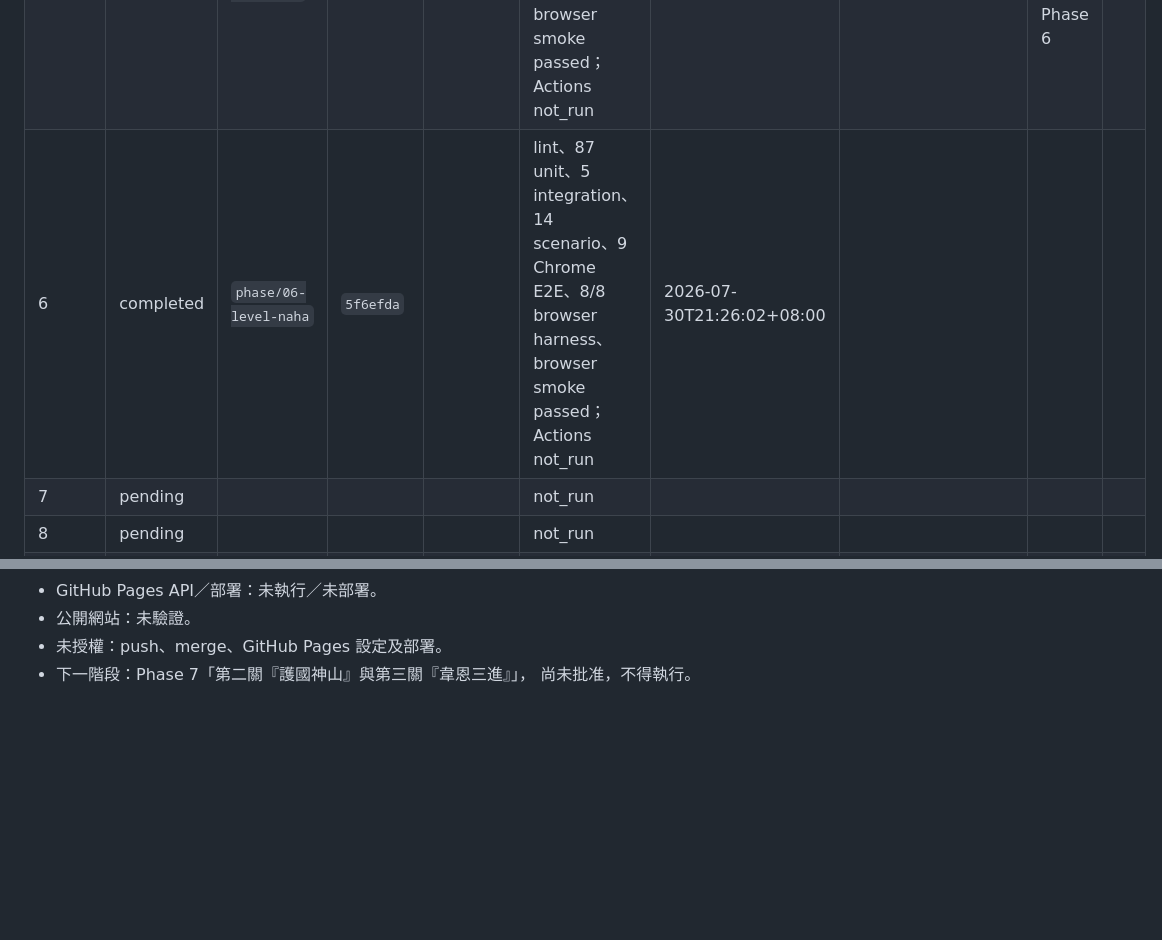
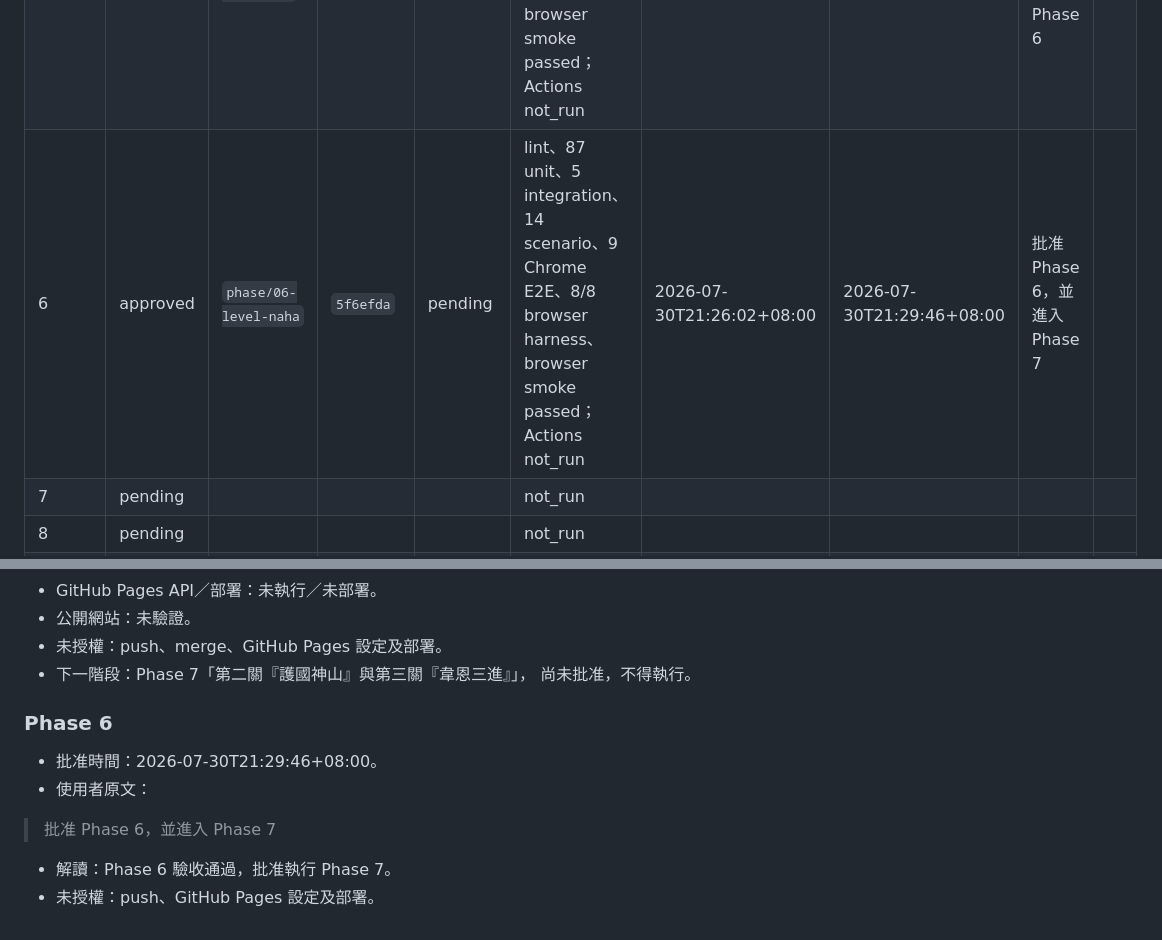
Before and after one commit to kisaraki/classroom-sgts-nh-tzk, a Markdown page: docs/PHASE-STATUS.md, 2 parts joined by grey strips. Drawn GitHub-style; blank space fills up the shorter version.

Commit message:
docs: record Phase 6 approval

```diff
--- a/docs/PHASE-STATUS.md
+++ b/docs/PHASE-STATUS.md
@@ -13,7 +13,7 @@
 | 3 | approved | `phase/03-intensity` | `4a1bb3c` | `2d16589` | lint、53 unit、2 integration、5 scenario、5 Chrome E2E、browser smoke passed；Actions not_run | 2026-07-30T20:01:26+08:00 | 2026-07-30T20:03:14+08:00 | 批准 Phase 3，並進入 Phase 4 |  |
 | 4 | approved | `phase/04-steering` | `c3c7d51` | `3924d30` | lint、66 unit、2 integration、8 scenario、6 Chrome E2E、browser smoke passed；Actions not_run | 2026-07-30T20:21:30+08:00 | 2026-07-30T20:24:56+08:00 | 批准 Phase 4，並進入 Phase 5 |  |
 | 5 | approved | `phase/05-land-rain` | `131f891` | `0e1e0af` | lint、76 unit、3 integration、12 scenario、7 Chrome E2E、browser smoke passed；Actions not_run | 2026-07-30T20:48:33+08:00 | 2026-07-30T20:54:15+08:00 | 批准 Phase 5，並進入 Phase 6 |  |
-| 6 | completed | `phase/06-level-naha` | `5f6efda` |  | lint、87 unit、5 integration、14 scenario、9 Chrome E2E、8/8 browser harness、browser smoke passed；Actions not_run | 2026-07-30T21:26:02+08:00 |  |  |  |
+| 6 | approved | `phase/06-level-naha` | `5f6efda` | pending | lint、87 unit、5 integration、14 scenario、9 Chrome E2E、8/8 browser harness、browser smoke passed；Actions not_run | 2026-07-30T21:26:02+08:00 | 2026-07-30T21:29:46+08:00 | 批准 Phase 6，並進入 Phase 7 |  |
 | 7 | pending |  |  |  | not_run |  |  |  |  |
 | 8 | pending |  |  |  | not_run |  |  |  |  |
 | 9 | pending |  |  |  | not_run |  |  |  |  |
@@ -184,3 +184,13 @@
 - 未授權：push、merge、GitHub Pages 設定及部署。
 - 下一階段：Phase 7「第二關『護國神山』與第三關『韋恩三進』」，
   尚未批准，不得執行。
+
+### Phase 6
+
+- 批准時間：2026-07-30T21:29:46+08:00。
+- 使用者原文：
+
+> 批准 Phase 6，並進入 Phase 7
+
+- 解讀：Phase 6 驗收通過，批准執行 Phase 7。
+- 未授權：push、GitHub Pages 設定及部署。
```
